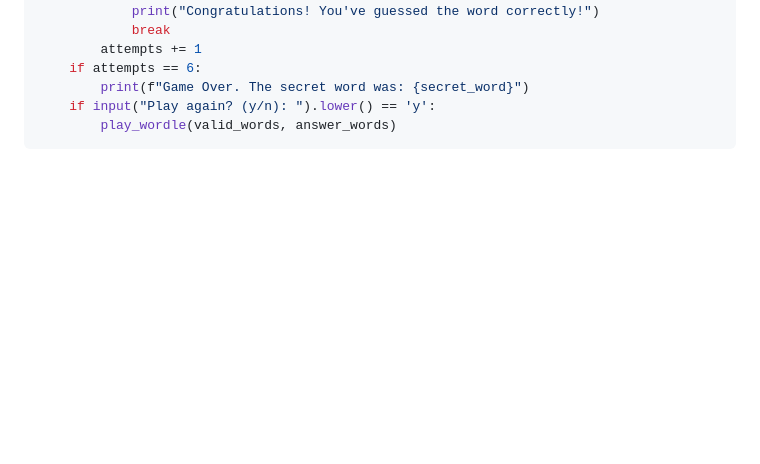
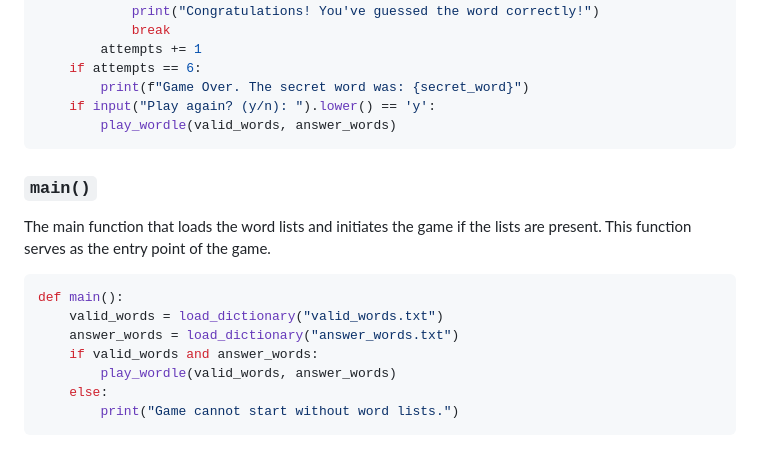
Before and after one commit to ThePyth0nKid/pythonWordle, a Markdown page: README.md, the part around the change. GitHub-like rendering; blank space fills up the shorter version.

Commit message:
Add main fuction with description to README.md

````diff
--- a/README.md
+++ b/README.md
@@ -85,3 +85,15 @@ def play_wordle(valid_words, answer_words):
     if input("Play again? (y/n): ").lower() == 'y':
         play_wordle(valid_words, answer_words)
 ```
+### `main()`
+The main function that loads the word lists and initiates the game if the lists are present. This function serves as the entry point of the game.
+
+```python
+def main():
+    valid_words = load_dictionary("valid_words.txt")
+    answer_words = load_dictionary("answer_words.txt")
+    if valid_words and answer_words:
+        play_wordle(valid_words, answer_words)
+    else:
+        print("Game cannot start without word lists.")
+```
````
